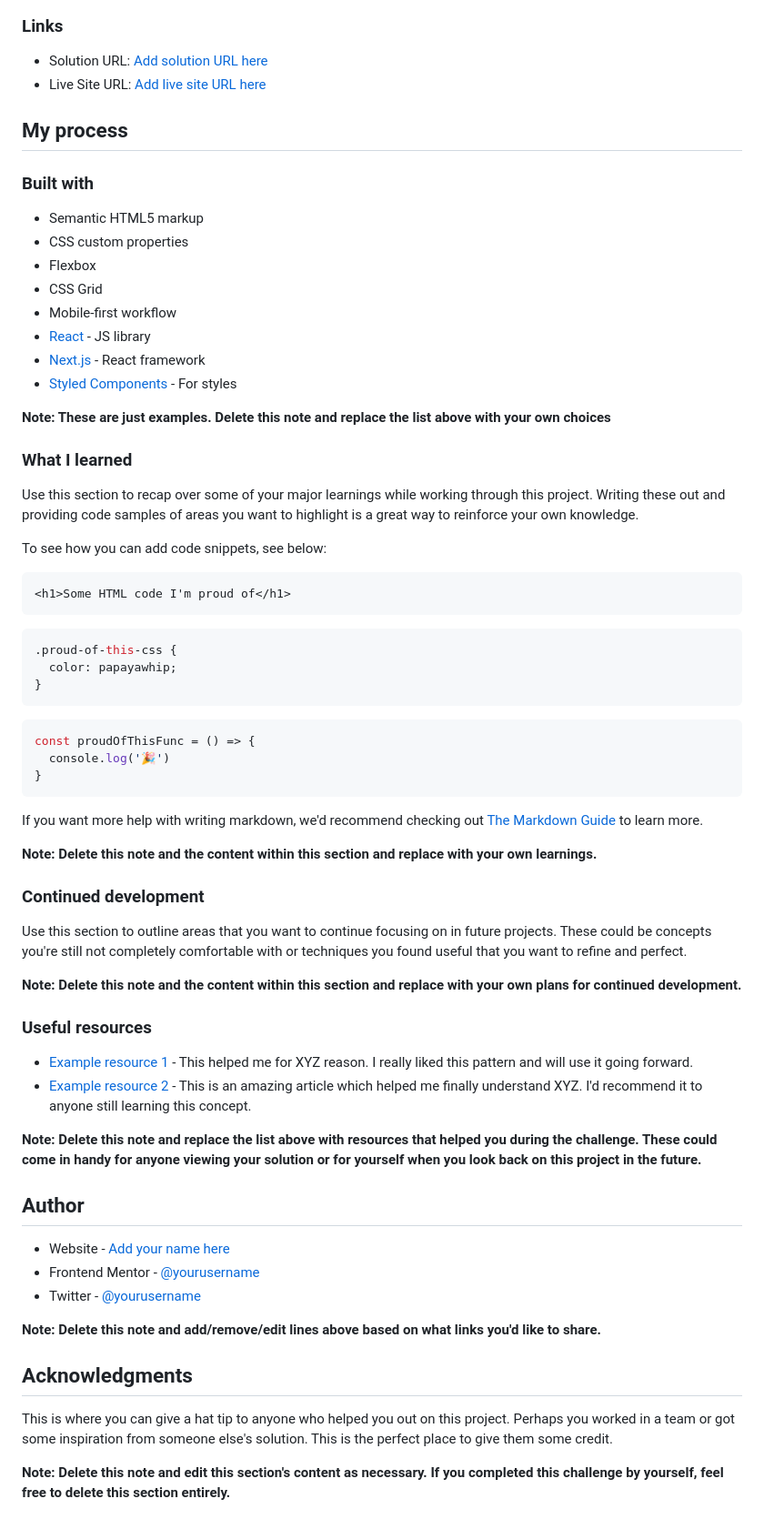
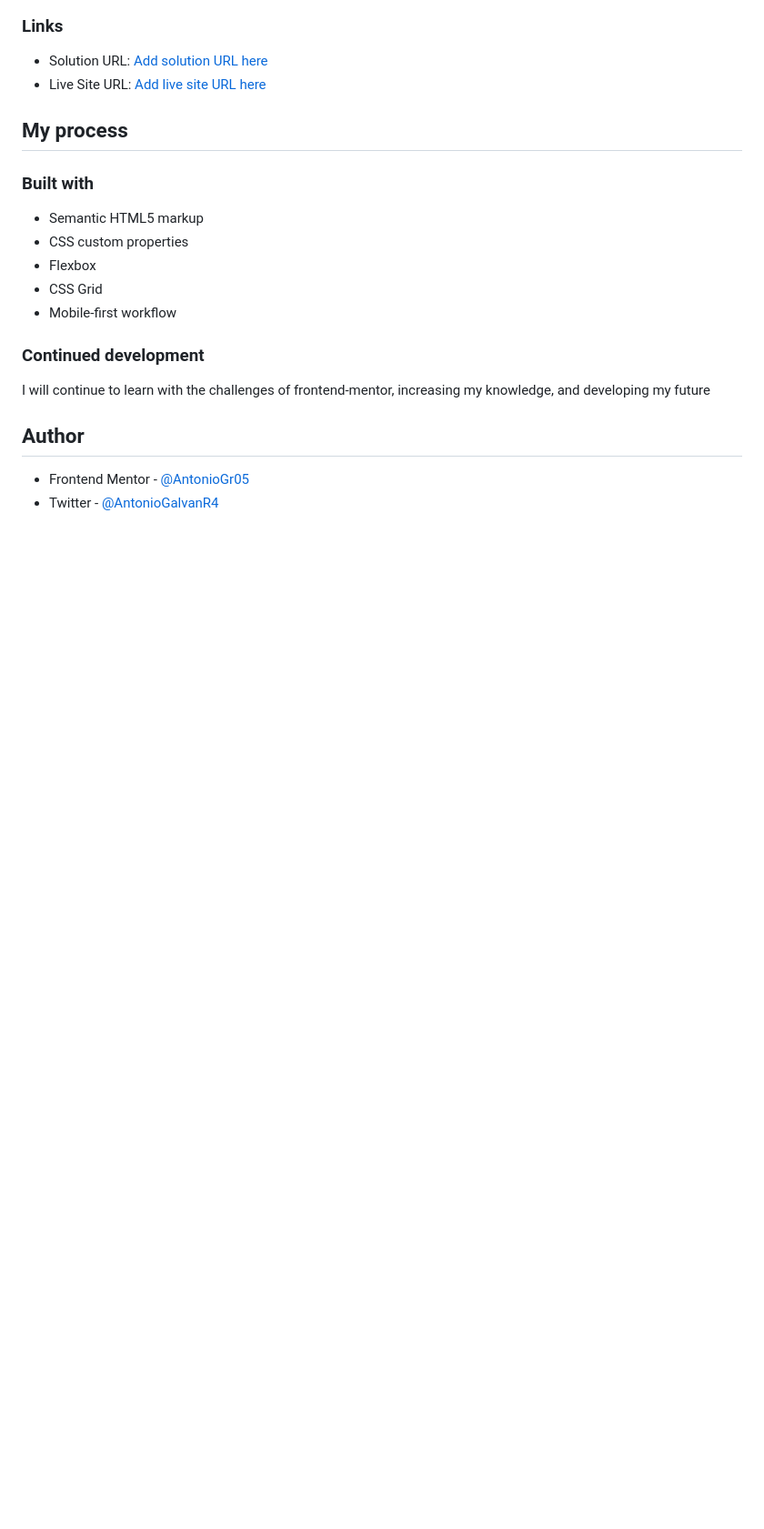
Before and after one commit to AntonioGr05/Desafios-Frontedn-mentor, a Markdown page: product-preview-card-component-main/README-template.md, the part around the change printed below. Shown: that part at 91% size. GitHub-like rendering; blank space fills up the shorter version.

Commit message:
complete Product Preview card

````diff
--- a/product-preview-card-component-main/README-template.md
+++ b/product-preview-card-component-main/README-template.md
@@ -53,59 +49,18 @@ Then crop/optimize/edit your image however you like, add it to your project, and
 - Flexbox
 - CSS Grid
 - Mobile-first workflow
-- [React](https://reactjs.org/) - JS library
-- [Next.js](https://nextjs.org/) - React framework
-- [Styled Components](https://styled-components.com/) - For styles
 
-**Note: These are just examples. Delete this note and replace the list above with your own choices**
 
-### What I learned
 
-Use this section to recap over some of your major learnings while working through this project. Writing these out and providing code samples of areas you want to highlight is a great way to reinforce your own knowledge.
-
-To see how you can add code snippets, see below:
-
-```html
-<h1>Some HTML code I'm proud of</h1>
-```
-```css
-.proud-of-this-css {
-  color: papayawhip;
-}
-```
-```js
-const proudOfThisFunc = () => {
-  console.log('🎉')
-}
-```
-
-If you want more help with writing markdown, we'd recommend checking out [The Markdown Guide](https://www.markdownguide.org/) to learn more.
-
-**Note: Delete this note and the content within this section and replace with your own learnings.**
 
 ### Continued development
 
-Use this section to outline areas that you want to continue focusing on in future projects. These could be concepts you're still not completely comfortable with or techniques you found useful that you want to refine and perfect.
 
-**Note: Delete this note and the content within this section and replace with your own plans for continued development.**
+I will continue to learn with the challenges of frontend-mentor, increasing my knowledge, and developing my future
 
-### Useful resources
 
-- [Example resource 1](https://www.example.com) - This helped me for XYZ reason. I really liked this pattern and will use it going forward.
-- [Example resource 2](https://www.example.com) - This is an amazing article which helped me finally understand XYZ. I'd recommend it to anyone still learning this concept.
-
-**Note: Delete this note and replace the list above with resources that helped you during the challenge. These could come in handy for anyone viewing your solution or for yourself when you look back on this project in the future.**
 
 ## Author
 
-- Website - [Add your name here](https://www.your-site.com)
-- Frontend Mentor - [@yourusername](https://www.frontendmentor.io/profile/yourusername)
-- Twitter - [@yourusername](https://www.twitter.com/yourusername)
-
-**Note: Delete this note and add/remove/edit lines above based on what links you'd like to share.**
-
-## Acknowledgments
-
-This is where you can give a hat tip to anyone who helped you out on this project. Perhaps you worked in a team or got some inspiration from someone else's solution. This is the perfect place to give them some credit.
-
-**Note: Delete this note and edit this section's content as necessary. If you completed this challenge by yourself, feel free to delete this section entirely.**
+- Frontend Mentor - [@AntonioGr05](https://www.frontendmentor.io/profile/AntonioGr05)
+- Twitter - [@AntonioGalvanR4](https://twitter.com/AntonioGalvanR4)
````
Also changed, not shown: other parts of product-preview-card-component-main/README-template.md (+8 -12 lines), product-preview-card-component-main/screenshot.png (added), 2 other files.
